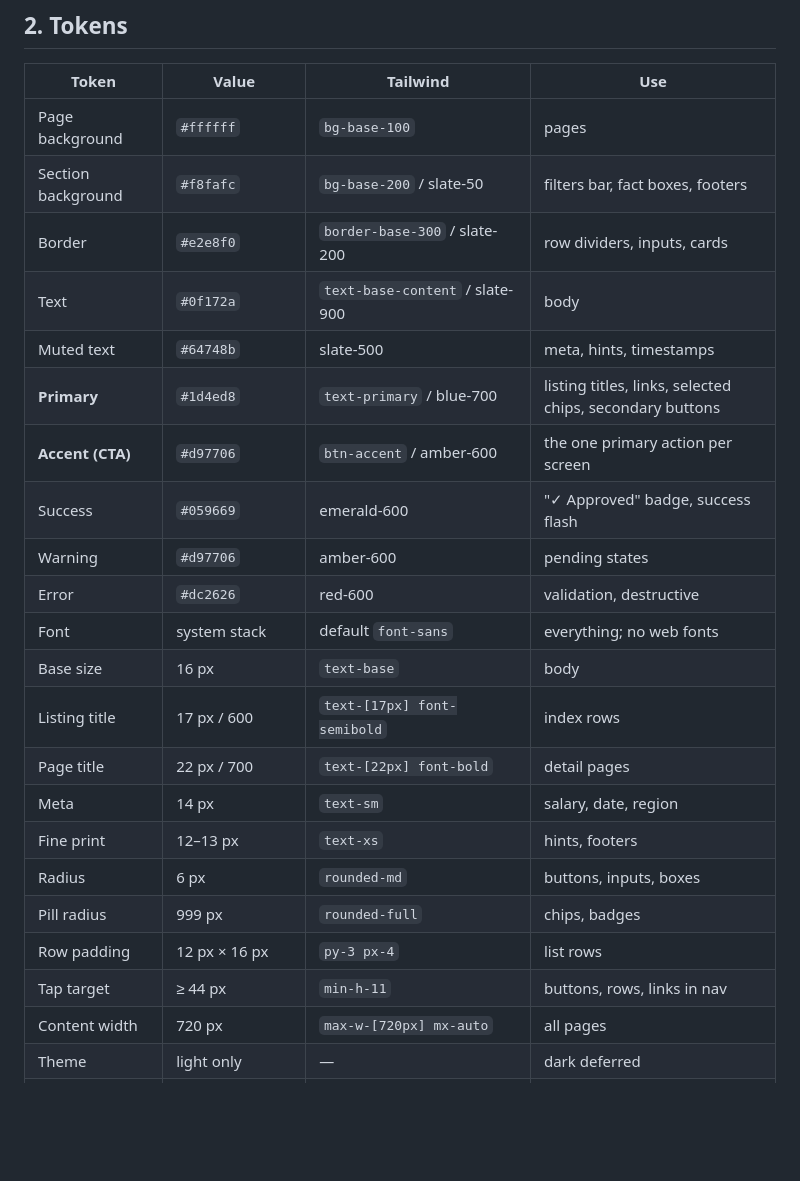
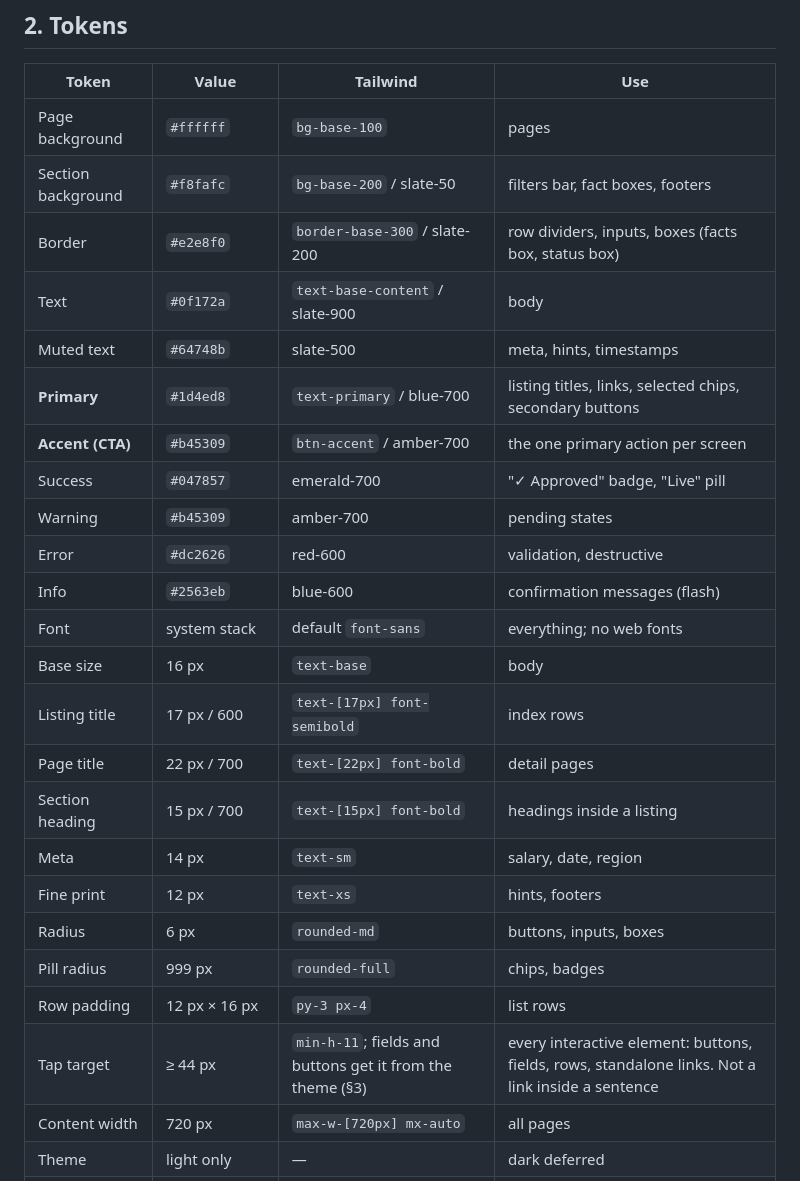
Before and after one commit to raseniero/jairojobs-elixir, a Markdown page: docs/design.md, the part around one of its changes. Rendered like a GitHub page; blank space fills up the shorter version.

```diff
--- a/docs/design.md
+++ b/docs/design.md
@@ -37,24 +41,26 @@ Reference render (375 px, listing index + detail):
 |---|---|---|---|
 | Page background | `#ffffff` | `bg-base-100` | pages |
 | Section background | `#f8fafc` | `bg-base-200` / slate-50 | filters bar, fact boxes, footers |
-| Border | `#e2e8f0` | `border-base-300` / slate-200 | row dividers, inputs, cards |
+| Border | `#e2e8f0` | `border-base-300` / slate-200 | row dividers, inputs, boxes (facts box, status box) |
 | Text | `#0f172a` | `text-base-content` / slate-900 | body |
 | Muted text | `#64748b` | slate-500 | meta, hints, timestamps |
 | **Primary** | `#1d4ed8` | `text-primary` / blue-700 | listing titles, links, selected chips, secondary buttons |
-| **Accent (CTA)** | `#d97706` | `btn-accent` / amber-600 | the one primary action per screen |
-| Success | `#059669` | emerald-600 | "✓ Approved" badge, success flash |
-| Warning | `#d97706` | amber-600 | pending states |
+| **Accent (CTA)** | `#b45309` | `btn-accent` / amber-700 | the one primary action per screen |
+| Success | `#047857` | emerald-700 | "✓ Approved" badge, "Live" pill |
+| Warning | `#b45309` | amber-700 | pending states |
 | Error | `#dc2626` | red-600 | validation, destructive |
+| Info | `#2563eb` | blue-600 | confirmation messages (flash) |
 | Font | system stack | default `font-sans` | everything; no web fonts |
 | Base size | 16 px | `text-base` | body |
 | Listing title | 17 px / 600 | `text-[17px] font-semibold` | index rows |
 | Page title | 22 px / 700 | `text-[22px] font-bold` | detail pages |
+| Section heading | 15 px / 700 | `text-[15px] font-bold` | headings inside a listing |
 | Meta | 14 px | `text-sm` | salary, date, region |
-| Fine print | 12–13 px | `text-xs` | hints, footers |
+| Fine print | 12 px | `text-xs` | hints, footers |
 | Radius | 6 px | `rounded-md` | buttons, inputs, boxes |
 | Pill radius | 999 px | `rounded-full` | chips, badges |
 | Row padding | 12 px × 16 px | `py-3 px-4` | list rows |
-| Tap target | ≥ 44 px | `min-h-11` | buttons, rows, links in nav |
+| Tap target | ≥ 44 px | `min-h-11`; fields and buttons get it from the theme (§3) | every interactive element: buttons, fields, rows, standalone links. Not a link inside a sentence |
 | Content width | 720 px | `max-w-[720px] mx-auto` | all pages |
 | Theme | light only | — | dark deferred |
 | Icons | Heroicons outline 20 px | `<.icon name="hero-…" class="size-5"/>` | stock only |
```
Also changed, not shown: other parts of docs/design.md (+30 -12 lines), docs/design/mock-listing-375.png, 1 other file.
